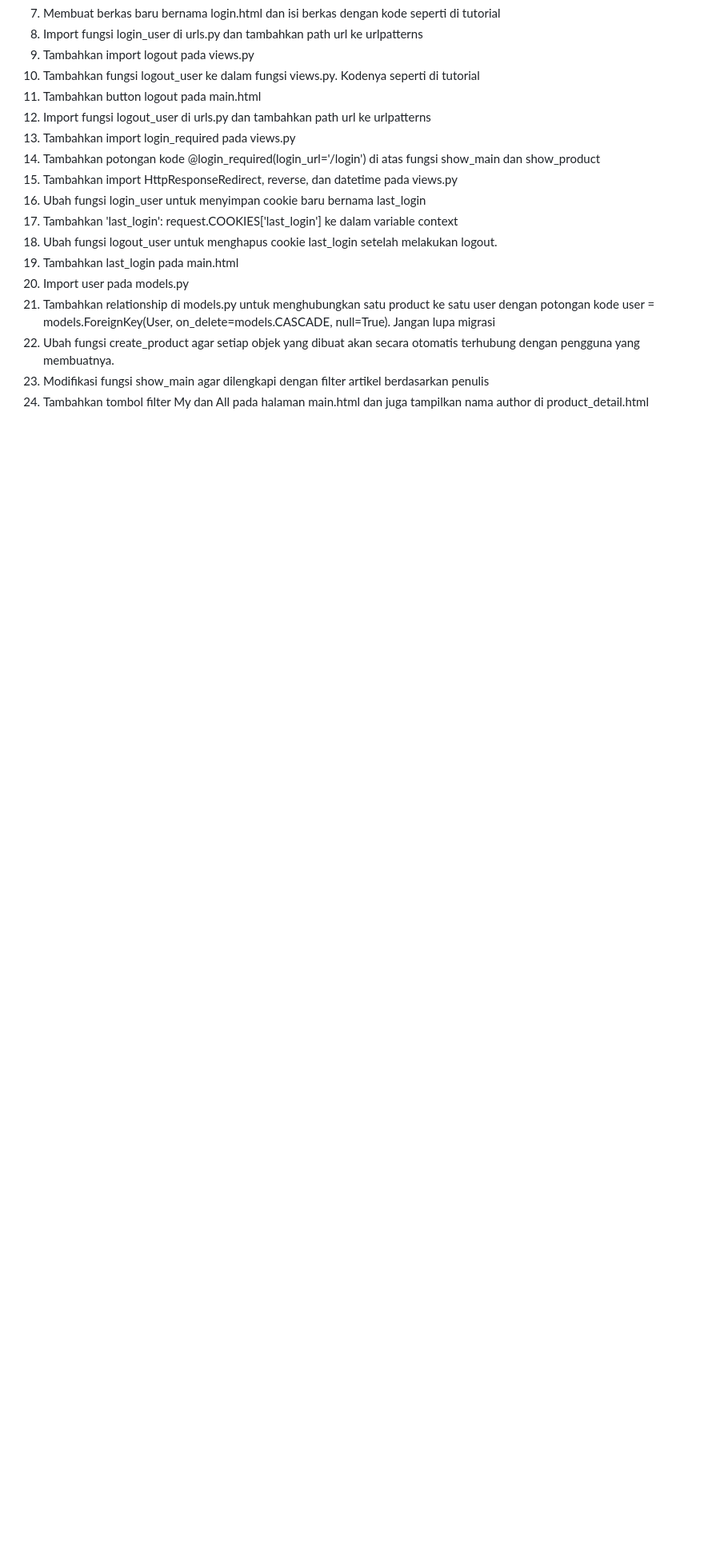
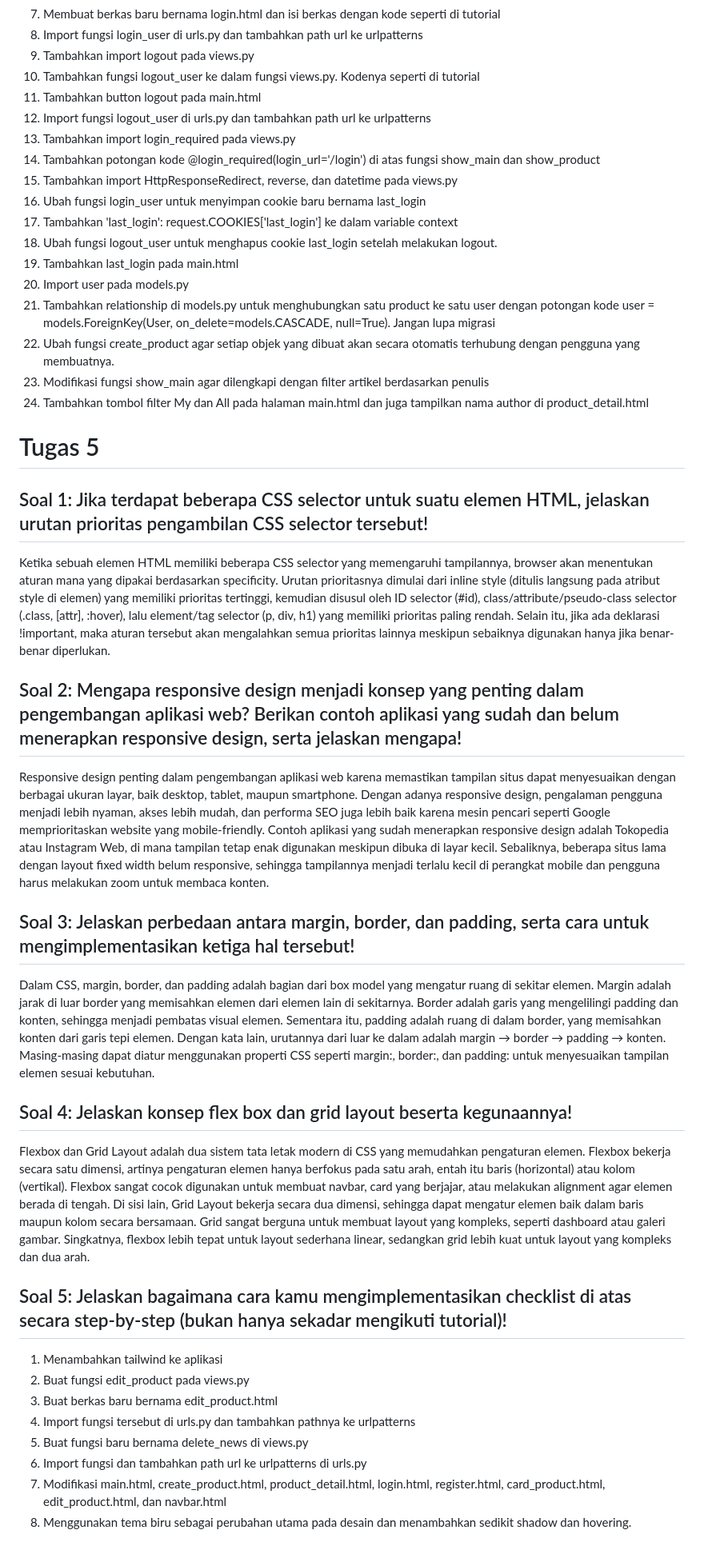
Before and after one commit to josiahsimorangkir/football-store, a Markdown page: README.md, the part around the change. Shown: that part at 80% size. GitHub-like rendering; blank space fills up the shorter version.

Commit message:
Tugas 5 README.md

```diff
--- a/README.md
+++ b/README.md
@@ -221,3 +221,30 @@ Django menangani hal tersebut dengan:
   22. Ubah fungsi create_product agar setiap objek yang dibuat akan secara otomatis terhubung dengan pengguna yang membuatnya.
   23. Modifikasi fungsi show_main agar dilengkapi dengan filter artikel berdasarkan penulis
   24. Tambahkan tombol filter My dan All pada halaman main.html dan juga tampilkan nama author di product_detail.html
+
+
+# Tugas 5
+
+## Soal 1: Jika terdapat beberapa CSS selector untuk suatu elemen HTML, jelaskan urutan prioritas pengambilan CSS selector tersebut!
+Ketika sebuah elemen HTML memiliki beberapa CSS selector yang memengaruhi tampilannya, browser akan menentukan aturan mana yang dipakai berdasarkan specificity. Urutan prioritasnya dimulai dari inline style (ditulis langsung pada atribut style di elemen) yang memiliki prioritas tertinggi, kemudian disusul oleh ID selector (#id), class/attribute/pseudo-class selector (.class, [attr], :hover), lalu element/tag selector (p, div, h1) yang memiliki prioritas paling rendah. Selain itu, jika ada deklarasi !important, maka aturan tersebut akan mengalahkan semua prioritas lainnya meskipun sebaiknya digunakan hanya jika benar-benar diperlukan.
+
+
+## Soal 2:  Mengapa responsive design menjadi konsep yang penting dalam pengembangan aplikasi web? Berikan contoh aplikasi yang sudah dan belum menerapkan responsive design, serta jelaskan mengapa!
+Responsive design penting dalam pengembangan aplikasi web karena memastikan tampilan situs dapat menyesuaikan dengan berbagai ukuran layar, baik desktop, tablet, maupun smartphone. Dengan adanya responsive design, pengalaman pengguna menjadi lebih nyaman, akses lebih mudah, dan performa SEO juga lebih baik karena mesin pencari seperti Google memprioritaskan website yang mobile-friendly. Contoh aplikasi yang sudah menerapkan responsive design adalah Tokopedia atau Instagram Web, di mana tampilan tetap enak digunakan meskipun dibuka di layar kecil. Sebaliknya, beberapa situs lama dengan layout fixed width belum responsive, sehingga tampilannya menjadi terlalu kecil di perangkat mobile dan pengguna harus melakukan zoom untuk membaca konten.
+
+
+## Soal 3: Jelaskan perbedaan antara margin, border, dan padding, serta cara untuk mengimplementasikan ketiga hal tersebut!
+Dalam CSS, margin, border, dan padding adalah bagian dari box model yang mengatur ruang di sekitar elemen. Margin adalah jarak di luar border yang memisahkan elemen dari elemen lain di sekitarnya. Border adalah garis yang mengelilingi padding dan konten, sehingga menjadi pembatas visual elemen. Sementara itu, padding adalah ruang di dalam border, yang memisahkan konten dari garis tepi elemen. Dengan kata lain, urutannya dari luar ke dalam adalah margin → border → padding → konten. Masing-masing dapat diatur menggunakan properti CSS seperti margin:, border:, dan padding: untuk menyesuaikan tampilan elemen sesuai kebutuhan.
+
+## Soal 4:  Jelaskan konsep flex box dan grid layout beserta kegunaannya!
+Flexbox dan Grid Layout adalah dua sistem tata letak modern di CSS yang memudahkan pengaturan elemen. Flexbox bekerja secara satu dimensi, artinya pengaturan elemen hanya berfokus pada satu arah, entah itu baris (horizontal) atau kolom (vertikal). Flexbox sangat cocok digunakan untuk membuat navbar, card yang berjajar, atau melakukan alignment agar elemen berada di tengah. Di sisi lain, Grid Layout bekerja secara dua dimensi, sehingga dapat mengatur elemen baik dalam baris maupun kolom secara bersamaan. Grid sangat berguna untuk membuat layout yang kompleks, seperti dashboard atau galeri gambar. Singkatnya, flexbox lebih tepat untuk layout sederhana linear, sedangkan grid lebih kuat untuk layout yang kompleks dan dua arah.
+
+## Soal 5: Jelaskan bagaimana cara kamu mengimplementasikan checklist di atas secara step-by-step (bukan hanya sekadar mengikuti tutorial)!
+  1. Menambahkan tailwind ke aplikasi
+  2. Buat fungsi edit_product pada views.py
+  3. Buat berkas baru bernama edit_product.html
+  4. Import fungsi tersebut di urls.py dan tambahkan pathnya ke urlpatterns
+  5. Buat fungsi baru bernama delete_news di views.py
+  6. Import fungsi dan tambahkan path url ke urlpatterns di urls.py
+  7. Modifikasi main.html, create_product.html, product_detail.html, login.html, register.html, card_product.html, edit_product.html, dan navbar.html
+  8. Menggunakan tema biru sebagai perubahan utama pada desain dan menambahkan sedikit shadow dan hovering.
```
